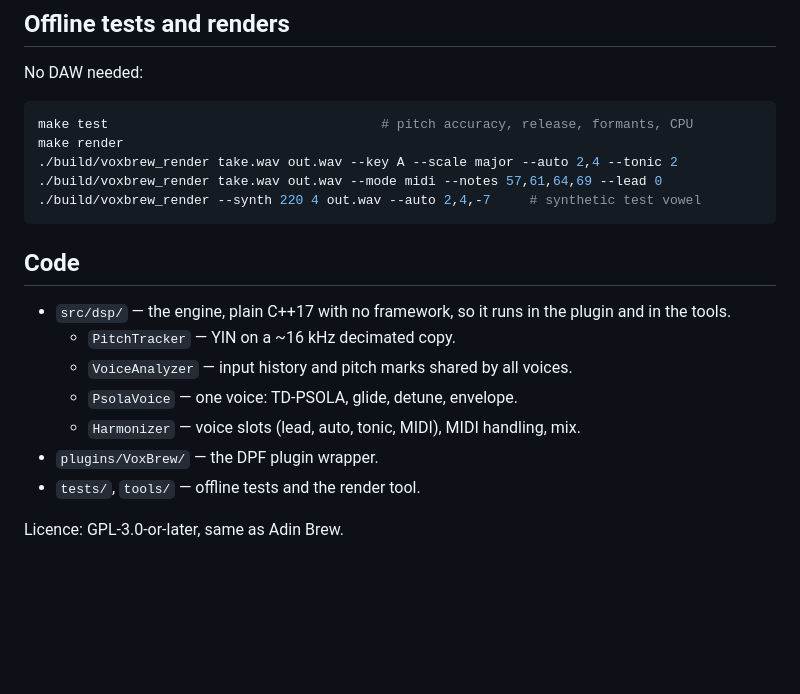
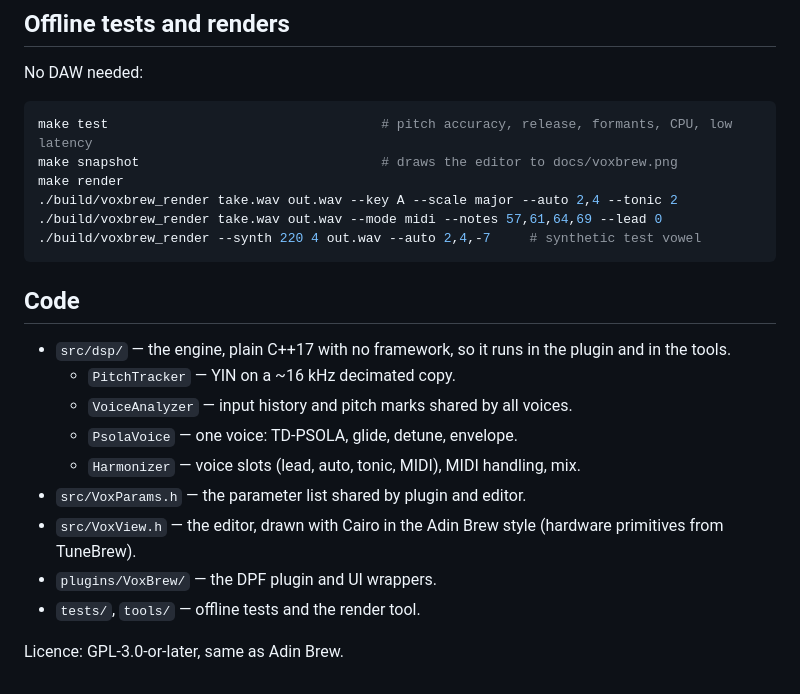
Before and after one commit to adinwalls/vocal-synth, a Markdown page: README.md, the part around one of its changes. Rendered like a GitHub page; blank space fills up the shorter version.

````diff
--- a/README.md
+++ b/README.md
@@ -63,7 +76,8 @@ The plugin takes audio and MIDI at the same time. On an audio track, open the pl
 No DAW needed:
 
 ```bash
-make test                                   # pitch accuracy, release, formants, CPU
+make test                                   # pitch accuracy, release, formants, CPU, low latency
+make snapshot                               # draws the editor to docs/voxbrew.png
 make render
 ./build/voxbrew_render take.wav out.wav --key A --scale major --auto 2,4 --tonic 2
 ./build/voxbrew_render take.wav out.wav --mode midi --notes 57,61,64,69 --lead 0
@@ -77,7 +91,9 @@ make render
   * `VoiceAnalyzer` — input history and pitch marks shared by all voices.
   * `PsolaVoice` — one voice: TD-PSOLA, glide, detune, envelope.
   * `Harmonizer` — voice slots (lead, auto, tonic, MIDI), MIDI handling, mix.
-* `plugins/VoxBrew/` — the DPF plugin wrapper.
+* `src/VoxParams.h` — the parameter list shared by plugin and editor.
+* `src/VoxView.h` — the editor, drawn with Cairo in the Adin Brew style (hardware primitives from TuneBrew).
+* `plugins/VoxBrew/` — the DPF plugin and UI wrappers.
 * `tests/`, `tools/` — offline tests and the render tool.
 
 Licence: GPL-3.0-or-later, same as Adin Brew.
````
Also changed, not shown: other parts of README.md (+15 -2 lines), docs/voxbrew.png (added), 16 other files.
